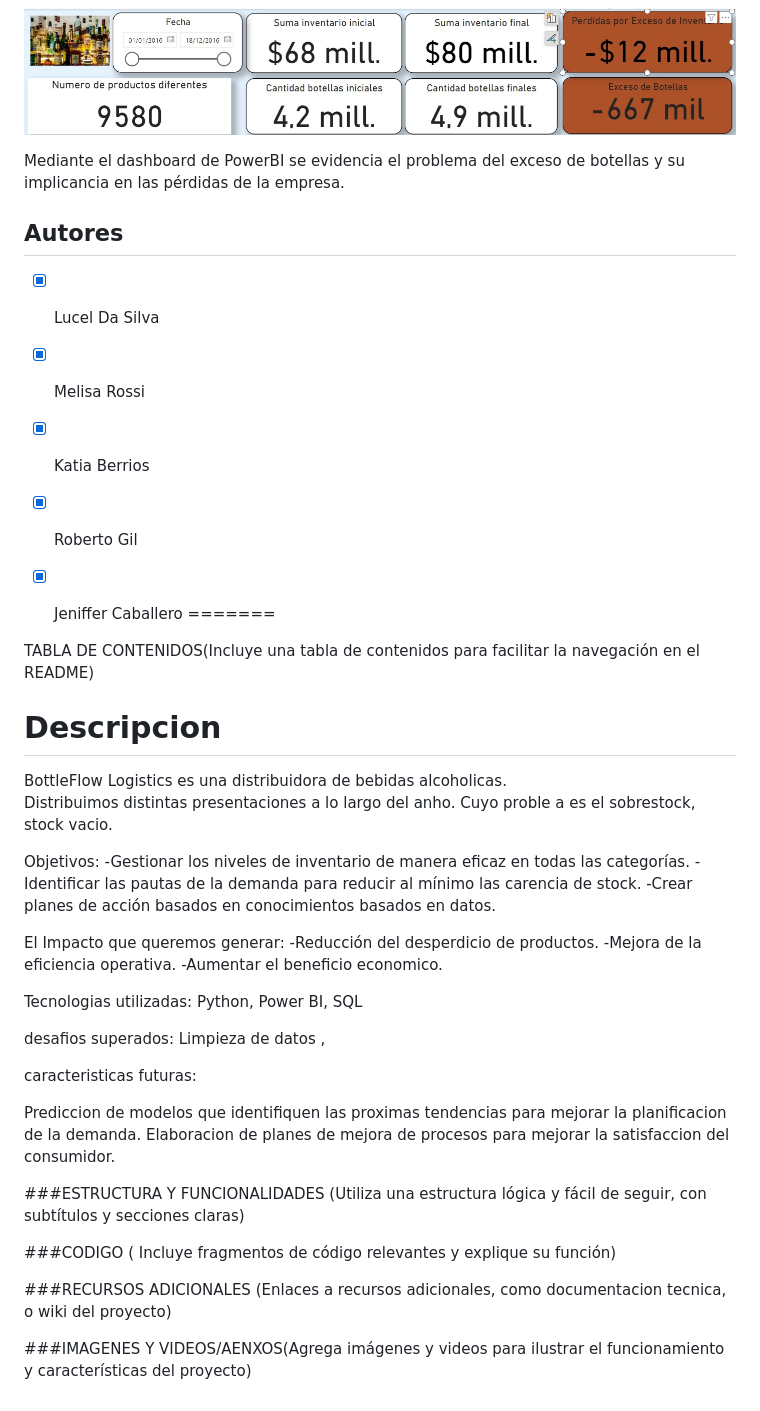
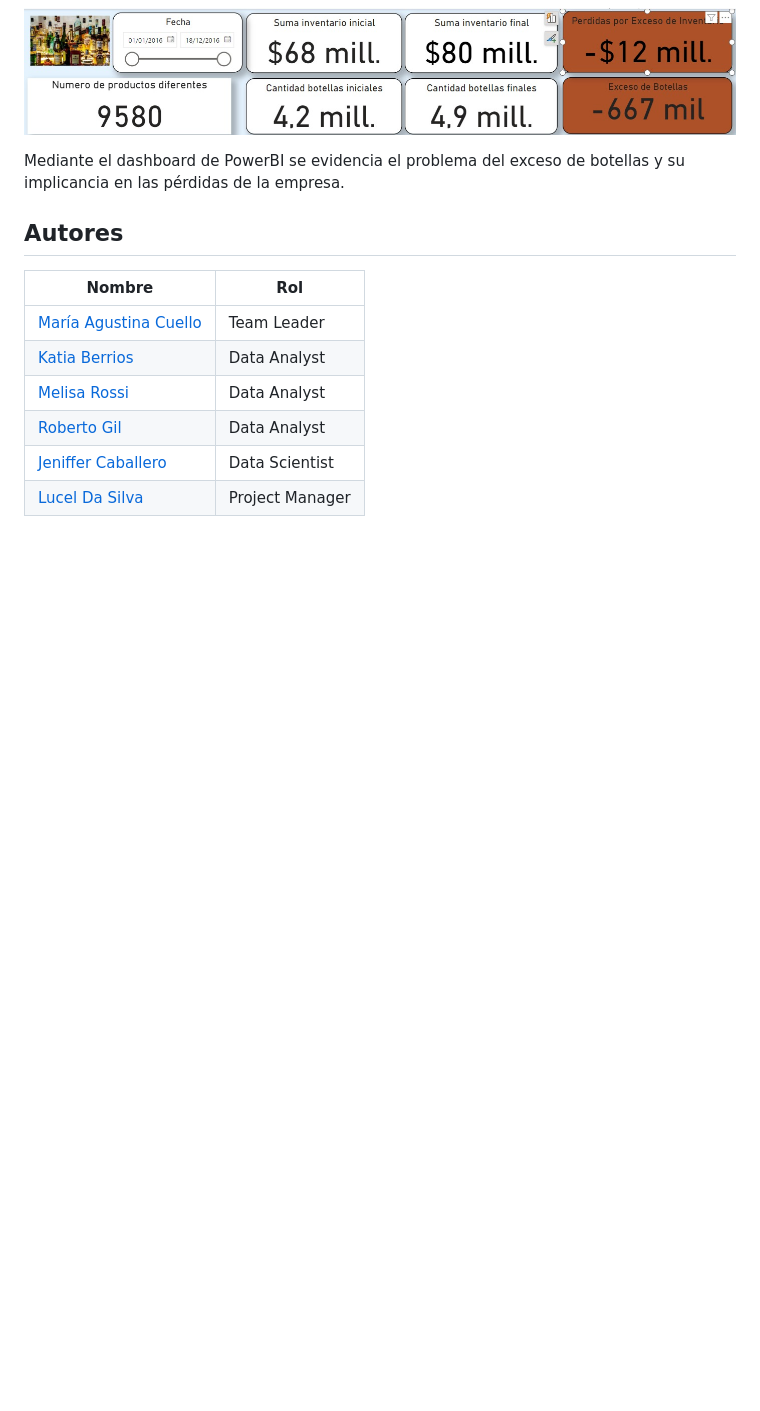
Before and after one commit to No-Country-simulation/c22-29-ft-data-bi, a Markdown page: README.md, the part around the change. GitHub-like rendering; blank space fills up the shorter version.

Commit message:
(docs) poner autores del proyecto

```diff
--- a/README.md
+++ b/README.md
@@ -144,54 +144,11 @@ Mediante el dashboard de PowerBI se evidencia el problema del exceso de
 botellas y su implicancia en las pérdidas de la empresa.
 
 ## Autores
-- [X] Lucel Da Silva
-- [X] Melisa Rossi
-- [X] Katia Berrios
-- [X] Roberto Gil
-- [X] Jeniffer Caballero
-=======
-
-
-TABLA DE CONTENIDOS(Incluye una tabla de contenidos para facilitar la navegación en el
-README)
-
-
-# Descripcion
-
-BottleFlow Logistics es una distribuidora de bebidas alcoholicas.
-Distribuimos distintas presentaciones a lo largo del anho.
-Cuyo proble a es el sobrestock, stock vacio.
-
-Objetivos:
--Gestionar los niveles de inventario de manera eficaz en todas las categorías.
--Identificar las pautas de la demanda para reducir al mínimo las carencia de stock.
--Crear planes de acción basados en conocimientos basados en datos.
-
-El Impacto que queremos generar:
--Reducción del desperdicio de productos.
--Mejora de la eficiencia operativa.
--Aumentar el beneficio economico.
-
-Tecnologias utilizadas: Python, Power BI, SQL
-
-desafios superados: Limpieza de datos ,
-
-caracteristicas futuras:
-
-Prediccion de modelos que identifiquen las proximas tendencias para mejorar la planificacion de la demanda.
-Elaboracion de planes de mejora de procesos para mejorar la satisfaccion del consumidor.
-
-
-
-
-###ESTRUCTURA Y FUNCIONALIDADES (Utiliza una estructura lógica y fácil de seguir, con subtítulos y secciones claras)
-
-
-
-###CODIGO ( Incluye fragmentos de código relevantes y explique su función)
-
-###RECURSOS ADICIONALES (Enlaces a recursos adicionales, como documentacion tecnica, o wiki del proyecto)
-
-
-###IMAGENES Y VIDEOS/AENXOS(Agrega imágenes y videos para ilustrar el funcionamiento y características
-del proyecto)
+| Nombre                                      | Rol             |
+|---------------------------------------------|-----------------|
+| [María Agustina Cuello](https://github.com/ChichiCuello) | Team Leader |
+| [Katia Berrios](https://github.com/KtiaBM) | Data Analyst |
+| [Melisa Rossi](https://github.com/MelRossi) | Data Analyst |
+| [Roberto Gil](https://github.com/Cargila) | Data Analyst |
+| [Jeniffer Caballero](https://github.com/Corazonjesus2019) | Data Scientist |
+| [Lucel Da Silva](https://github.com/luceldasilva) | Project Manager |
```
